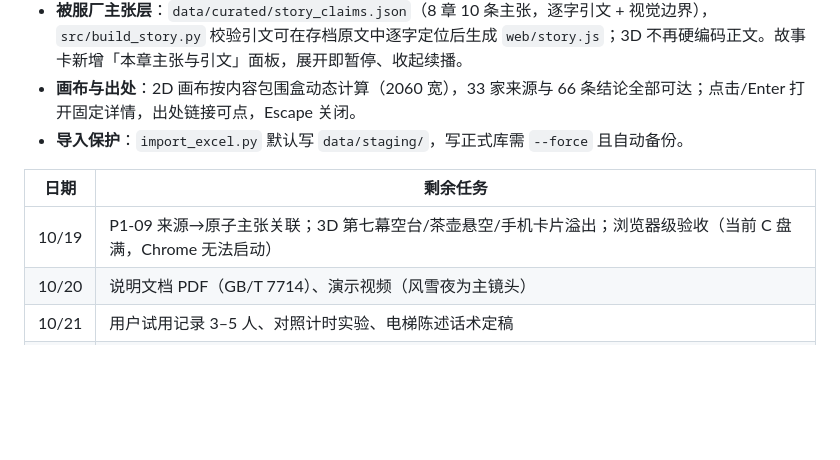
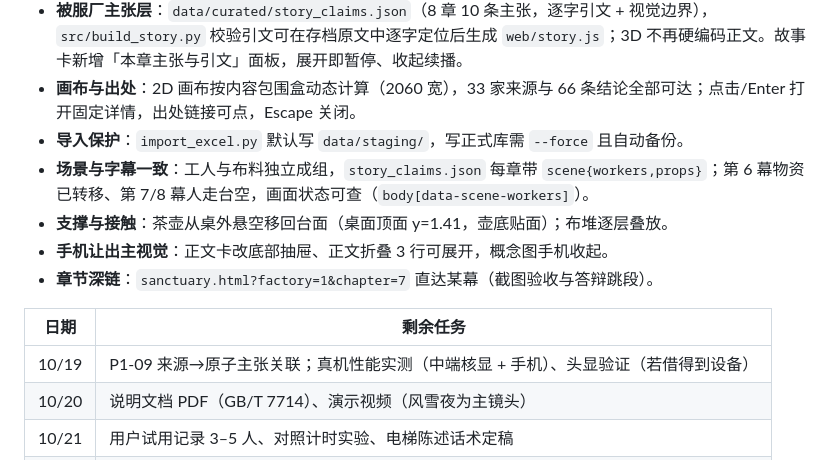
Before and after one commit to LJSljs123/-, a Markdown page: README.md, the part around the change. Drawn GitHub-style; blank space fills up the shorter version.

Commit message:
README：同步 P0 整改与 3D/手机端修复进展

```diff
--- a/README.md
+++ b/README.md
@@ -345,10 +345,14 @@ R4 与 R6 会同时出现且**不互相取消**——R4 展示数值差距，R6
 - **被服厂主张层**：`data/curated/story_claims.json`（8 章 10 条主张，逐字引文 + 视觉边界），`src/build_story.py` 校验引文可在存档原文中逐字定位后生成 `web/story.js`；3D 不再硬编码正文。故事卡新增「本章主张与引文」面板，展开即暂停、收起续播。
 - **画布与出处**：2D 画布按内容包围盒动态计算（2060 宽），33 家来源与 66 条结论全部可达；点击/Enter 打开固定详情，出处链接可点，Escape 关闭。
 - **导入保护**：`import_excel.py` 默认写 `data/staging/`，写正式库需 `--force` 且自动备份。
+- **场景与字幕一致**：工人与布料独立成组，`story_claims.json` 每章带 `scene{workers,props}`；第 6 幕物资已转移、第 7/8 幕人走台空，画面状态可查（`body[data-scene-workers]`）。
+- **支撑与接触**：茶壶从桌外悬空移回台面（桌面顶面 y=1.41，壶底贴面）；布堆逐层叠放。
+- **手机让出主视觉**：正文卡改底部抽屉、正文折叠 3 行可展开，概念图手机收起。
+- **章节深链**：`sanctuary.html?factory=1&chapter=7` 直达某幕（截图验收与答辩跳段）。
 
 | 日期 | 剩余任务 |
 |---|---|
-| 10/19 | P1-09 来源→原子主张关联；3D 第七幕空台/茶壶悬空/手机卡片溢出；浏览器级验收（当前 C 盘满，Chrome 无法启动） |
+| 10/19 | P1-09 来源→原子主张关联；真机性能实测（中端核显 + 手机）、头显验证（若借得到设备） |
 | 10/20 | 说明文档 PDF（GB/T 7714）、演示视频（风雪夜为主镜头） |
 | 10/21 | 用户试用记录 3–5 人、对照计时实验、电梯陈述话术定稿 |
 | 10/22 | 彩排 + 全链路回归 + 承诺书盖章 |
```
